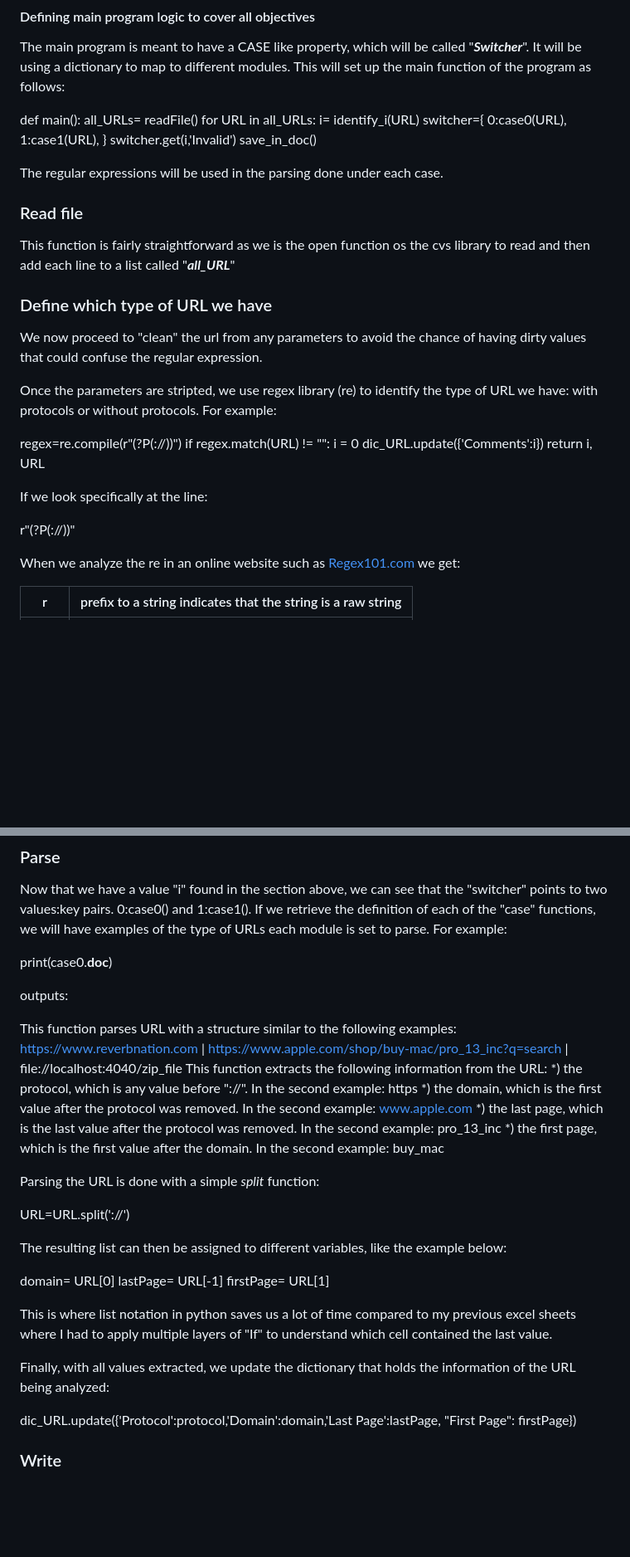
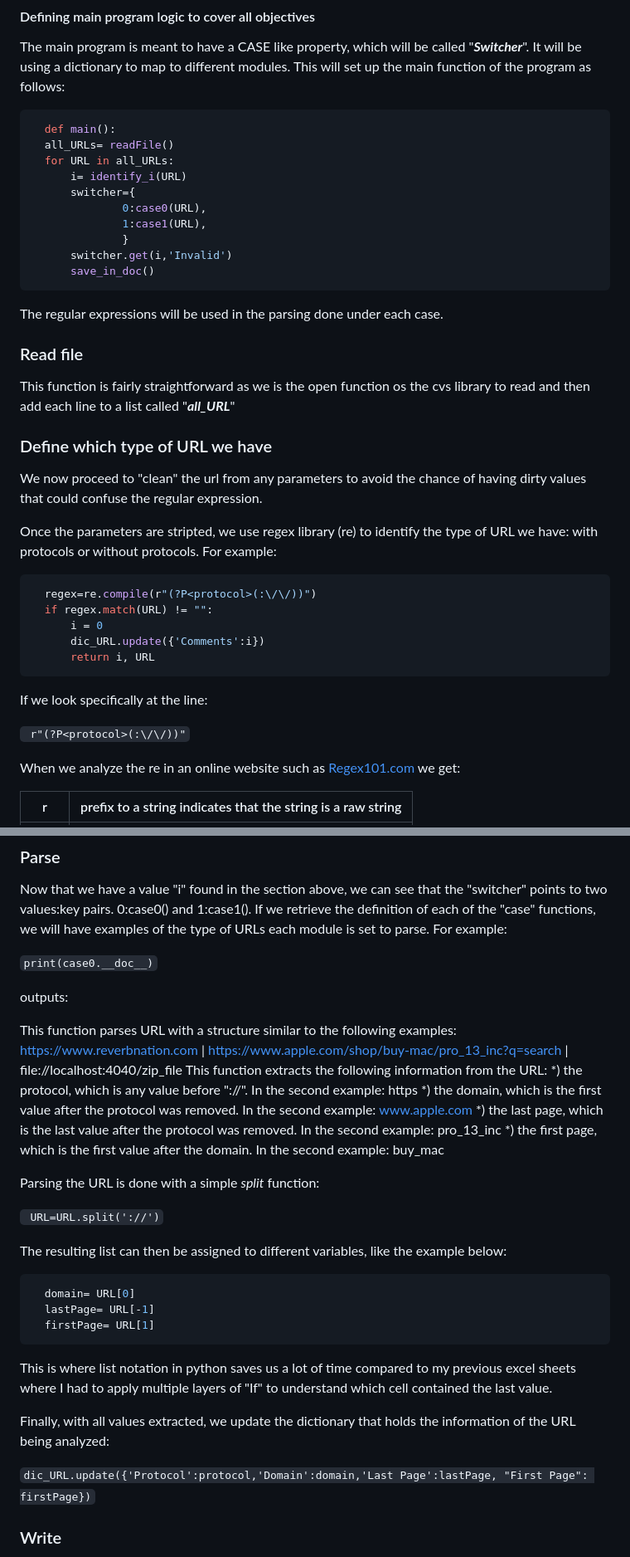
Before and after one commit to aaas24/code_library, a Markdown page: regular expressions and parsing/README.md, 2 parts joined by grey strips. Shown: that part at 83% size. GitHub-like rendering; blank space fills up the shorter version.

````diff
--- a/regular expressions and parsing/README.md
+++ b/regular expressions and parsing/README.md
@@ -35,6 +35,7 @@ I found it hard to locate synthetic data that emulates a web visit to a site.
 
 The main program is meant to have a CASE like property, which will be called "***Switcher***". It will be using a dictionary to map to different modules. This will set up the main function of the program as follows:
 
+ ``` python
    def main():
    all_URLs= readFile()
    for URL in all_URLs:
@@ -45,6 +46,7 @@ The main program is meant to have a CASE like property, which will be called "**
                }
        switcher.get(i,'Invalid')
        save_in_doc()
+```
 
 The regular expressions will be used in the parsing done under each case.
 
@@ -58,15 +60,17 @@ We now proceed to "clean" the url from any parameters to avoid the chance of hav
 
 Once the parameters are stripted, we use regex library (re) to identify the type of URL we have: with protocols or without protocols. For example:
 
+ ``` python
    regex=re.compile(r"(?P<protocol>(:\/\/))")
    if regex.match(URL) != "":
        i = 0
        dic_URL.update({'Comments':i})
        return i, URL
+```
 
 If we look specifically at the line:
 
-   r"(?P<protocol>(:\/\/))"
+  ` r"(?P<protocol>(:\/\/))"`
 
 When we analyze the re in an online website such as [Regex101.com](https://regex101.com) we get:
 
@@ -86,7 +90,7 @@ Through this expression, and the subsequent regular expression in the code, we a
 
 Now that we have a value "i" found in the section above, we can see that the "switcher" points to two values:key pairs. 0:case0() and 1:case1(). If we retrieve the definition of each of the "case" functions, we will have examples of the type of URLs each module is set to parse. For example:
 
-   print(case0.__doc__)
+   `print(case0.__doc__)`
 
 outputs:
 
@@ -100,19 +104,21 @@ outputs:
 
 Parsing the URL is done with a simple *split* function:
 
-   URL=URL.split('://')
+  ` URL=URL.split('://')`
 
 The resulting list can then be assigned to different variables, like the example below:
 
+ ``` python
    domain= URL[0]
    lastPage= URL[-1]
    firstPage= URL[1]
+ ```
 
 This is where list notation in python saves us a lot of time compared to my previous excel sheets where I had to apply multiple layers of "If" to understand which cell contained the last value.
 
 Finally, with all values extracted, we update the dictionary that holds the information of the URL being analyzed:
 
-   dic_URL.update({'Protocol':protocol,'Domain':domain,'Last Page':lastPage, "First Page": firstPage})
+   `dic_URL.update({'Protocol':protocol,'Domain':domain,'Last Page':lastPage, "First Page": firstPage})`
 
 ###  Write
 
````
